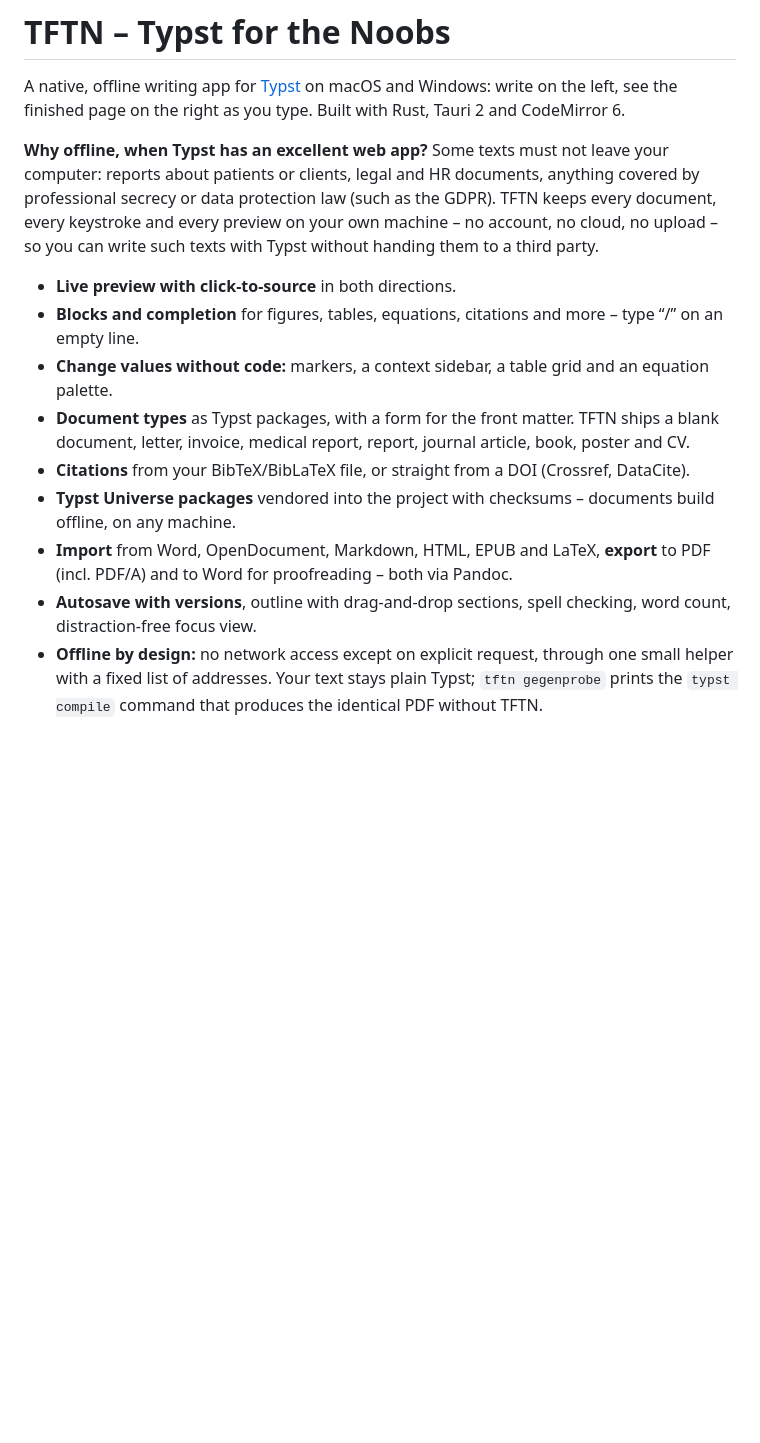
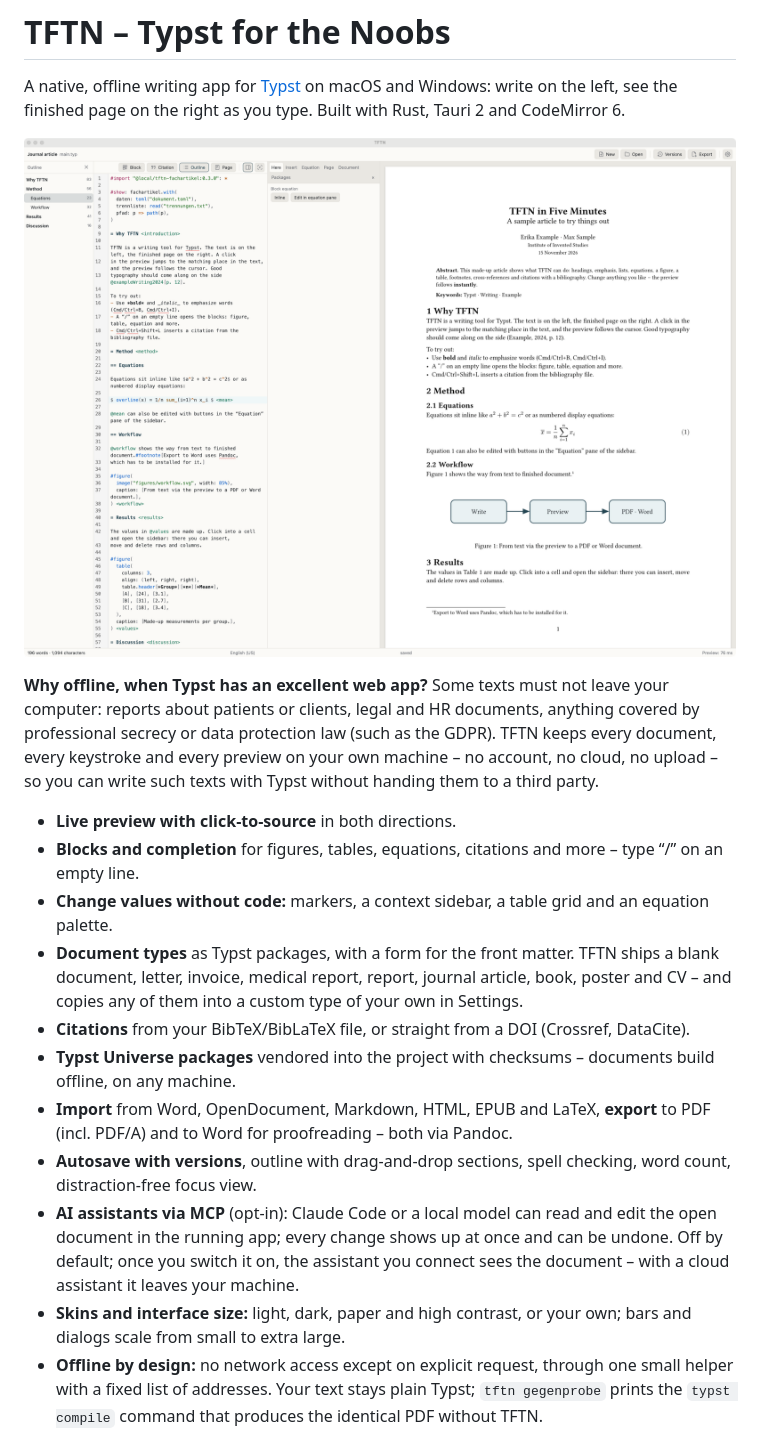
Before and after one commit to DocAtPrompt/tftn, a Markdown page: README.md, the part around one of its changes. Drawn GitHub-style; pictures changed too: docs/images/main.png (added); blank space fills up the shorter version.

```diff
--- a/README.md
+++ b/README.md
@@ -2,6 +2,8 @@
 
 A native, offline writing app for [Typst](https://typst.app) on macOS and Windows: write on the
 left, see the finished page on the right as you type. Built with Rust, Tauri 2 and CodeMirror 6.
+
+![TFTN with a journal article: outline, Typst source, sidebar and live preview](docs/images/main.png)
 
 **Why offline, when Typst has an excellent web app?** Some texts must not leave your computer:
 reports about patients or clients, legal and HR documents, anything covered by professional
@@ -14,7 +16,8 @@ with Typst without handing them to a third party.
   line.
 - **Change values without code:** markers, a context sidebar, a table grid and an equation palette.
 - **Document types** as Typst packages, with a form for the front matter. TFTN ships a blank
-  document, letter, invoice, medical report, report, journal article, book, poster and CV.
+  document, letter, invoice, medical report, report, journal article, book, poster and CV – and
+  copies any of them into a custom type of your own in Settings.
 - **Citations** from your BibTeX/BibLaTeX file, or straight from a DOI (Crossref, DataCite).
 - **Typst Universe packages** vendored into the project with checksums – documents build offline,
   on any machine.
@@ -22,6 +25,12 @@ with Typst without handing them to a third party.
   PDF/A) and to Word for proofreading – both via Pandoc.
 - **Autosave with versions**, outline with drag-and-drop sections, spell checking, word count,
   distraction-free focus view.
+- **AI assistants via MCP** (opt-in): Claude Code or a local model can read and edit the open
+  document in the running app; every change shows up at once and can be undone. Off by default;
+  once you switch it on, the assistant you connect sees the document – with a cloud assistant it
+  leaves your machine.
+- **Skins and interface size:** light, dark, paper and high contrast, or your own; bars and dialogs
+  scale from small to extra large.
 - **Offline by design:** no network access except on explicit request, through one small helper
   with a fixed list of addresses. Your text stays plain Typst; `tftn gegenprobe` prints the
   `typst compile` command that produces the identical PDF without TFTN.
```
Also changed, not shown: other parts of README.md (+7 -0 lines), docs/images/blocks.png (added), docs/images/dark.png (added), docs/images/invoice.png (added).
